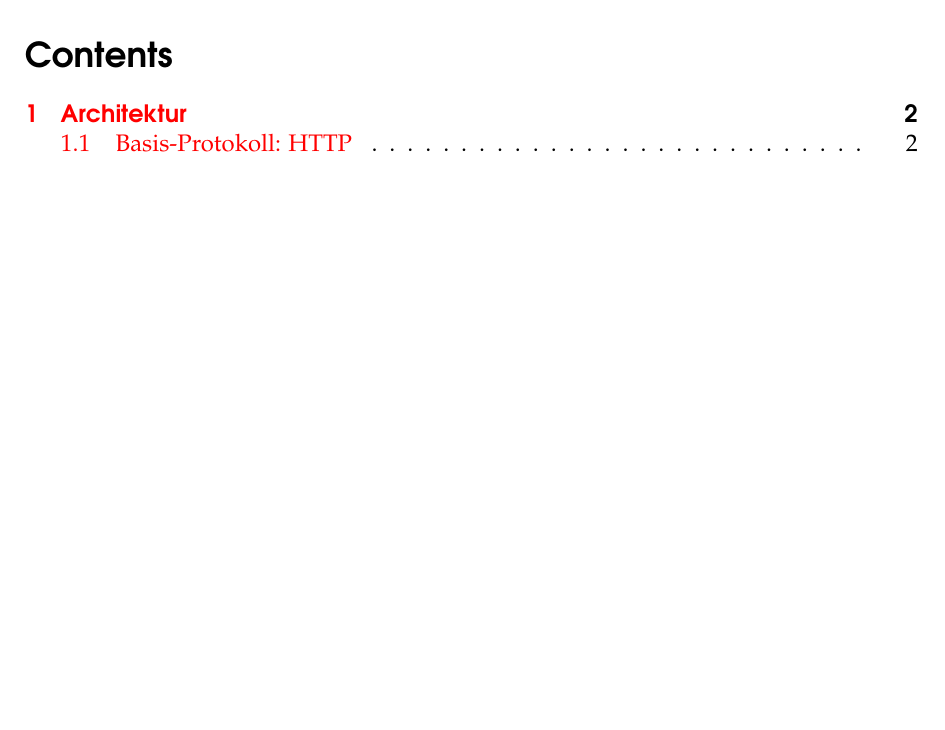
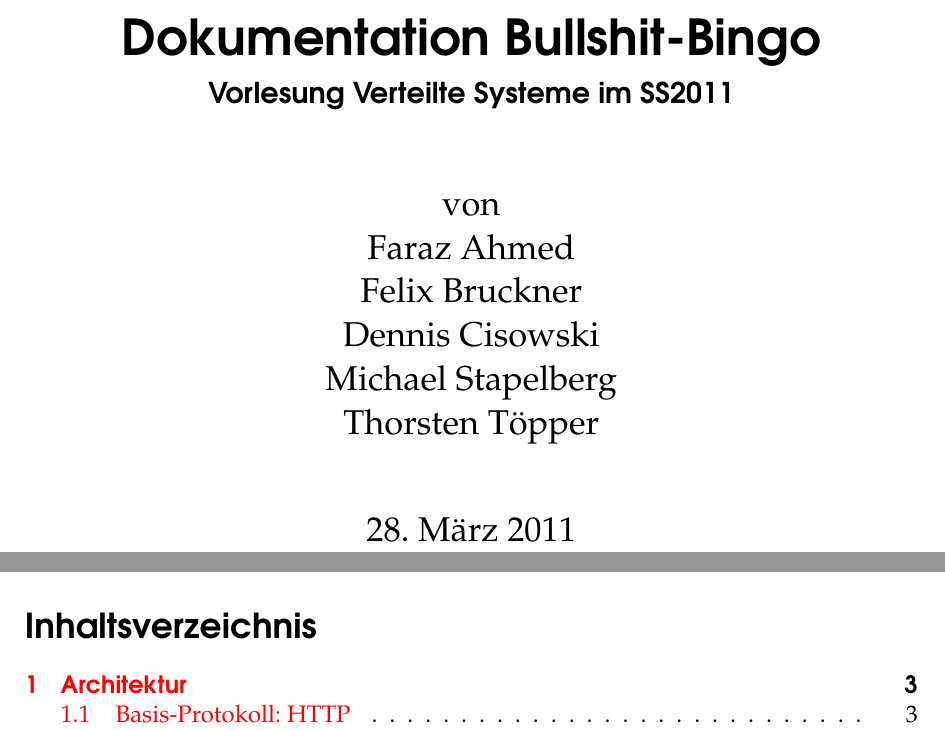
Before and after one commit to stapelberg/vsy-bullshit, a LaTeX document (Doku/doku.tex): part of page 1 of 8 before the commit and two parts of pages 1 and 2 of 9 after it, the two joined at a grey line, cut at the place of the change, the shorter picture padded with empty space. Compiled offline with pdfLaTeX.

Commit message:
doku: Titelseite, kleine Korrekturen

```diff
--- a/Doku/doku.tex
+++ b/Doku/doku.tex
@@ -16,12 +14,32 @@
 \begin{document}
 \pagestyle{fancy}
 \chead{VSY}
-\lhead{}
+\lhead{Bullshit-Bingo}
 % New paragraph
 \newcommand{\np}{\bigskip\noindent}
 
 % No indention at new paragraphs
 \setlength{\parindent}{0pt}
+
+\lstset{%
+	basicstyle=\small\ttfamily,%
+	frame=single,%
+}
+
+
+\author{\\
+von\\
+Faraz Ahmed\\
+Felix Bruckner\\
+Dennis Cisowski\\
+Michael Stapelberg\\
+Thorsten Töpper\\
+~}
+\title{Dokumentation Bullshit-Bingo}
+\subtitle{Vorlesung Verteilte Systeme im SS2011}
+
+\maketitle
+\clearpage
 
 \tableofcontents
 
```
Also changed, not shown: Doku/doku.tex (31 more changed lines).
